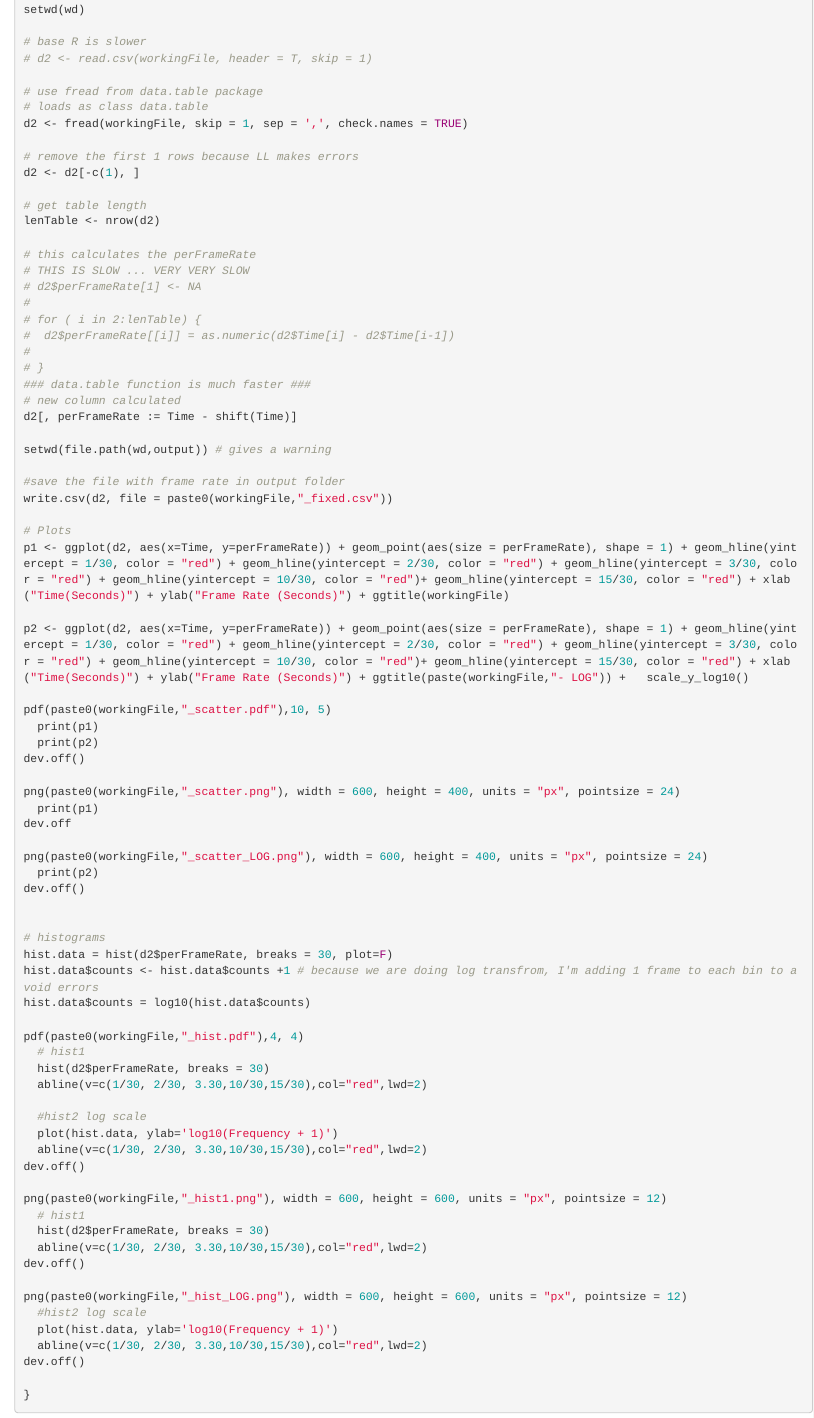
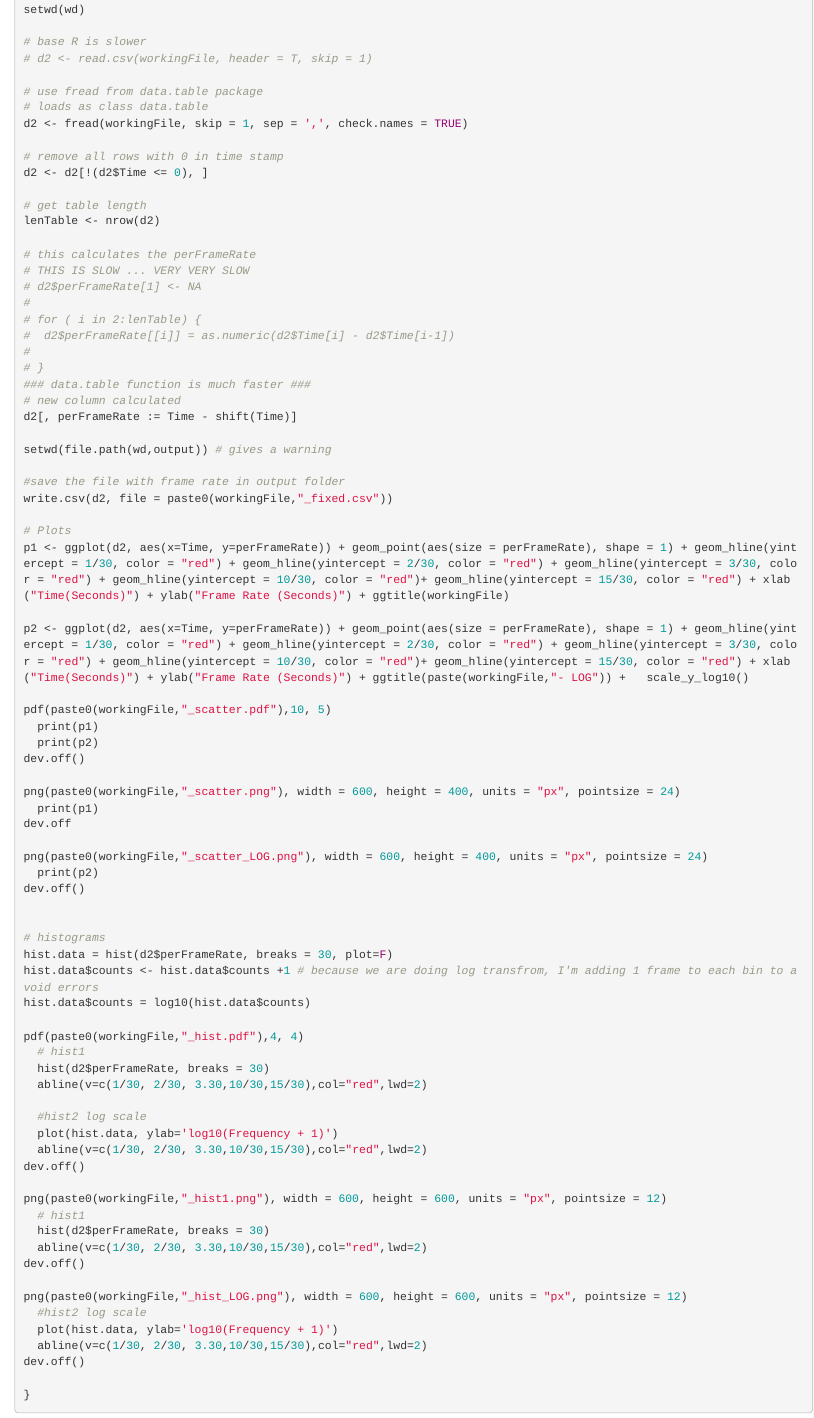
Before and after one commit to KumarLabJax/LimeLightFrameRate, an R Markdown document (Process_FrameRate.rmd): the page in a window 1100 px wide, from 990 px down. Rendered offline with R 4.5, knitr and Pandoc, with nearby package versions.

Commit message:
update code to remove all times that are 0 or less

```diff
--- a/Process_FrameRate.rmd
+++ b/Process_FrameRate.rmd
@@ -41,8 +41,8 @@ setwd(wd)
 # loads as class data.table
 d2 <- fread(workingFile, skip = 1, sep = ',', check.names = TRUE)
 
-# remove the first 1 rows because LL makes errors
-d2 <- d2[-c(1), ]
+# remove all rows with 0 in time stamp
+d2 <- d2[!(d2$Time <= 0), ]
 
 # get table length
 lenTable <- nrow(d2)
```
Also changed, not shown: perFrameOut/Sample1_Path.csv_hist.pdf, perFrameOut/Sample1_Path.csv_hist1.png, perFrameOut/Sample1_Path.csv_hist_LOG.png, perFrameOut/Sample1_Path.csv_scatter.png (deleted), perFrameOut/Sample1_Path.csv_scatter_LOG.png, perFrameOut/Sample2_Path.csv_hist.pdf, perFrameOut/Sample2_Path.csv_scatter_LOG.png.
